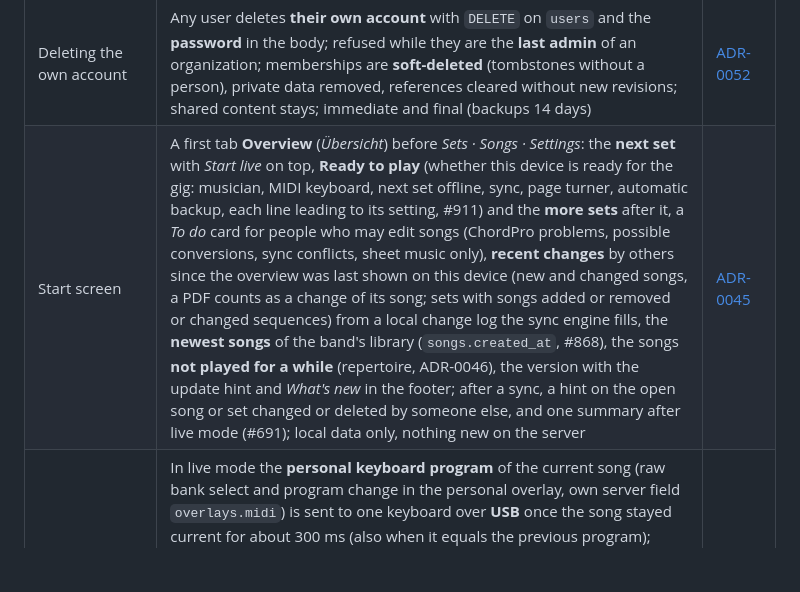
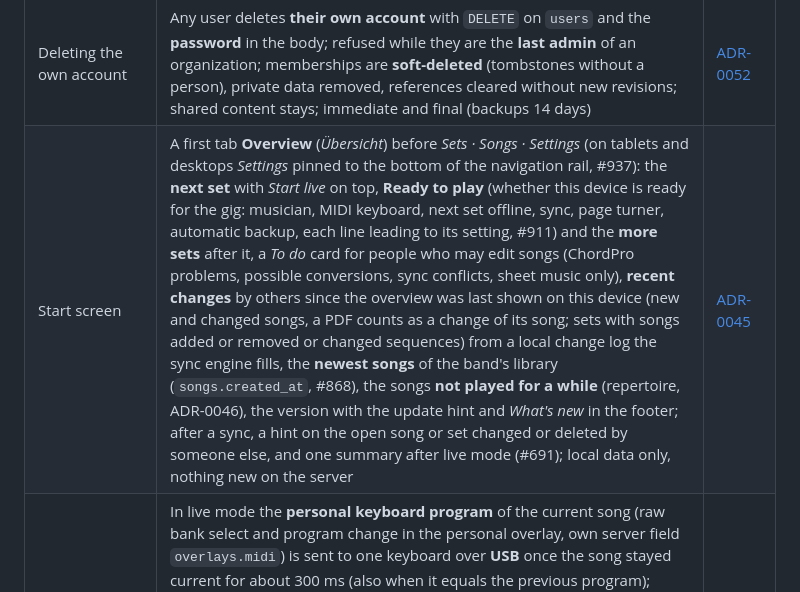
Before and after one commit to setDING/setDING, a Markdown page: docs/architecture/README.md, the part around the change. GitHub-like rendering; blank space fills up the shorter version.

```diff
--- a/docs/architecture/README.md
+++ b/docs/architecture/README.md
@@ -53,7 +53,7 @@ A user can be a member of several organizations and bands; roles are defined per
 | Local library backup | Optional **automatic backup of the local library** (device setting, native apps) into a folder chosen through the operating system (cloud storage through document providers or desktop sync clients, no provider APIs; own platform code for Android SAF and iOS bookmarks), at most daily after changes, the newest 1 to 10 per device kept (a setting, default 10); a backup of a local library can be restored by **replacing the whole local library** with the original IDs after a skippable safety backup (into the automatic backup folder or a chosen place); a device setting hides the local library when signed in, also when not empty (it filters the lists of libraries and bands; backups still include it); no sync through WebDAV, Dropbox or OneDrive | [ADR-0054](adr/0054-local-library-automatic-backup.md) |
 | Deleting bands, closing organizations | **Organization admins** delete a band or close the organization with `DELETE` on the records API; the server turns it into a **soft delete with a cascade** (sets, arrangements, memberships; for an organization also songs and attachments), refuses writes into deleted parents and keeps both **30 days in the trash** (ADR-0043); a closed organization is then **purged for good**, leaving a tombstone without a name; restore by `PATCH {"deleted": false}` | [ADR-0044](adr/0044-delete-bands-close-organizations.md) |
 | Deleting the own account | Any user deletes **their own account** with `DELETE` on `users` and the **password** in the body; refused while they are the **last admin** of an organization; memberships are **soft-deleted** (tombstones without a person), private data removed, references cleared without new revisions; shared content stays; immediate and final (backups 14 days) | [ADR-0052](adr/0052-delete-own-account.md) |
-| Start screen | A first tab **Overview** (*Übersicht*) before *Sets · Songs · Settings*: the **next set** with *Start live* on top, **Ready to play** (whether this device is ready for the gig: musician, MIDI keyboard, next set offline, sync, page turner, automatic backup, each line leading to its setting, #911) and the **more sets** after it, a *To do* card for people who may edit songs (ChordPro problems, possible conversions, sync conflicts, sheet music only), **recent changes** by others since the overview was last shown on this device (new and changed songs, a PDF counts as a change of its song; sets with songs added or removed or changed sequences) from a local change log the sync engine fills, the **newest songs** of the band's library (`songs.created_at`, #868), the songs **not played for a while** (repertoire, ADR-0046), the version with the update hint and *What's new* in the footer; after a sync, a hint on the open song or set changed or deleted by someone else, and one summary after live mode (#691); local data only, nothing new on the server | [ADR-0045](adr/0045-overview-start-screen.md) |
+| Start screen | A first tab **Overview** (*Übersicht*) before *Sets · Songs · Settings* (on tablets and desktops *Settings* pinned to the bottom of the navigation rail, #937): the **next set** with *Start live* on top, **Ready to play** (whether this device is ready for the gig: musician, MIDI keyboard, next set offline, sync, page turner, automatic backup, each line leading to its setting, #911) and the **more sets** after it, a *To do* card for people who may edit songs (ChordPro problems, possible conversions, sync conflicts, sheet music only), **recent changes** by others since the overview was last shown on this device (new and changed songs, a PDF counts as a change of its song; sets with songs added or removed or changed sequences) from a local change log the sync engine fills, the **newest songs** of the band's library (`songs.created_at`, #868), the songs **not played for a while** (repertoire, ADR-0046), the version with the update hint and *What's new* in the footer; after a sync, a hint on the open song or set changed or deleted by someone else, and one summary after live mode (#691); local data only, nothing new on the server | [ADR-0045](adr/0045-overview-start-screen.md) |
 | MIDI program change | In live mode the **personal keyboard program** of the current song (raw bank select and program change in the personal overlay, own server field `overlays.midi`) is sent to one keyboard over **USB** once the song stayed current for about 300 ms (also when it equals the previous program); device profiles (Nord Stage 3 with programs or Nord songs, Yamaha Motif XF with voices and performances and an automatic mode change by SysEx, generic), output and channel are device settings, offered and used only while the musician's instrument is keyboard; a "Test" button sends a song's program on request; a prototype on all platforms with a real Nord comes first; Android, Windows, Linux and web (Chrome/Edge), iOS with the iOS app | [ADR-0039](adr/0039-midi-program-change.md) |
 | Band arrangements | New layer between song and set item: per band and song a key (transposition), sequence and tempo, maintained by band leaders and set planners, synced per band with last writer wins; set item transposition becomes relative to the band's key | [ADR-0025](adr/0025-band-arrangements.md) |
 | Language versions | Translations and free adaptations of a song are linked by a shared **group ID on the song** (`songs.work_id`), all versions equal (no original), only within one organization; a **language per song** detected on the device from word lists (a suggestion, empty when unsure, not synced) or set by hand (`songs.language`, synced, always wins); language tags and a language filter in the song list, the versions in the song view header; linked by hand by whoever may edit the song; a set item can be switched to another version, then that version's band arrangement applies; adjustments stay per version with an offer to copy them; the group is kept within song and backup archives | [ADR-0053](adr/0053-language-versions.md) |
```
Also changed, not shown: docs/screenshots/overview.png, docs/screenshots/overview_de.png, 7 other files.
